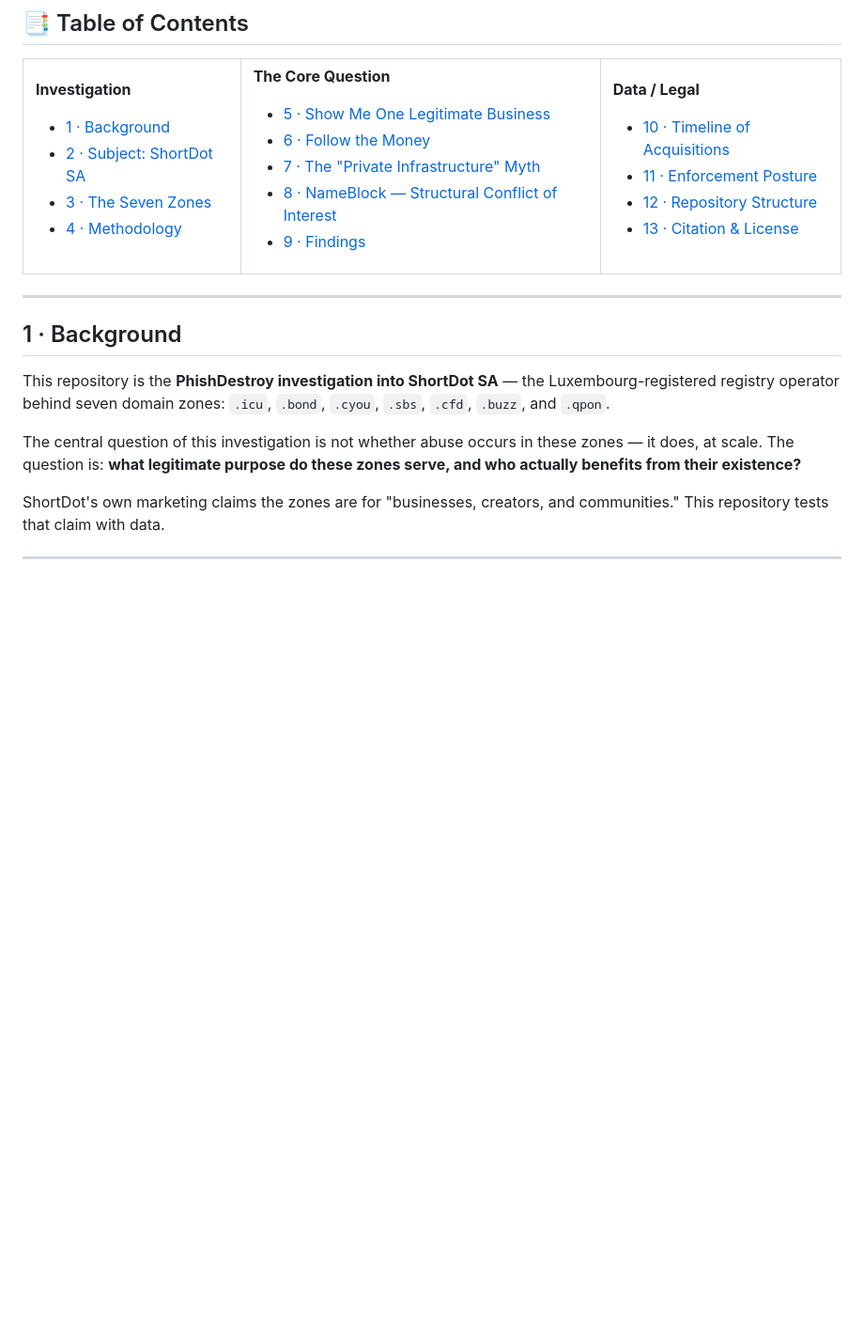
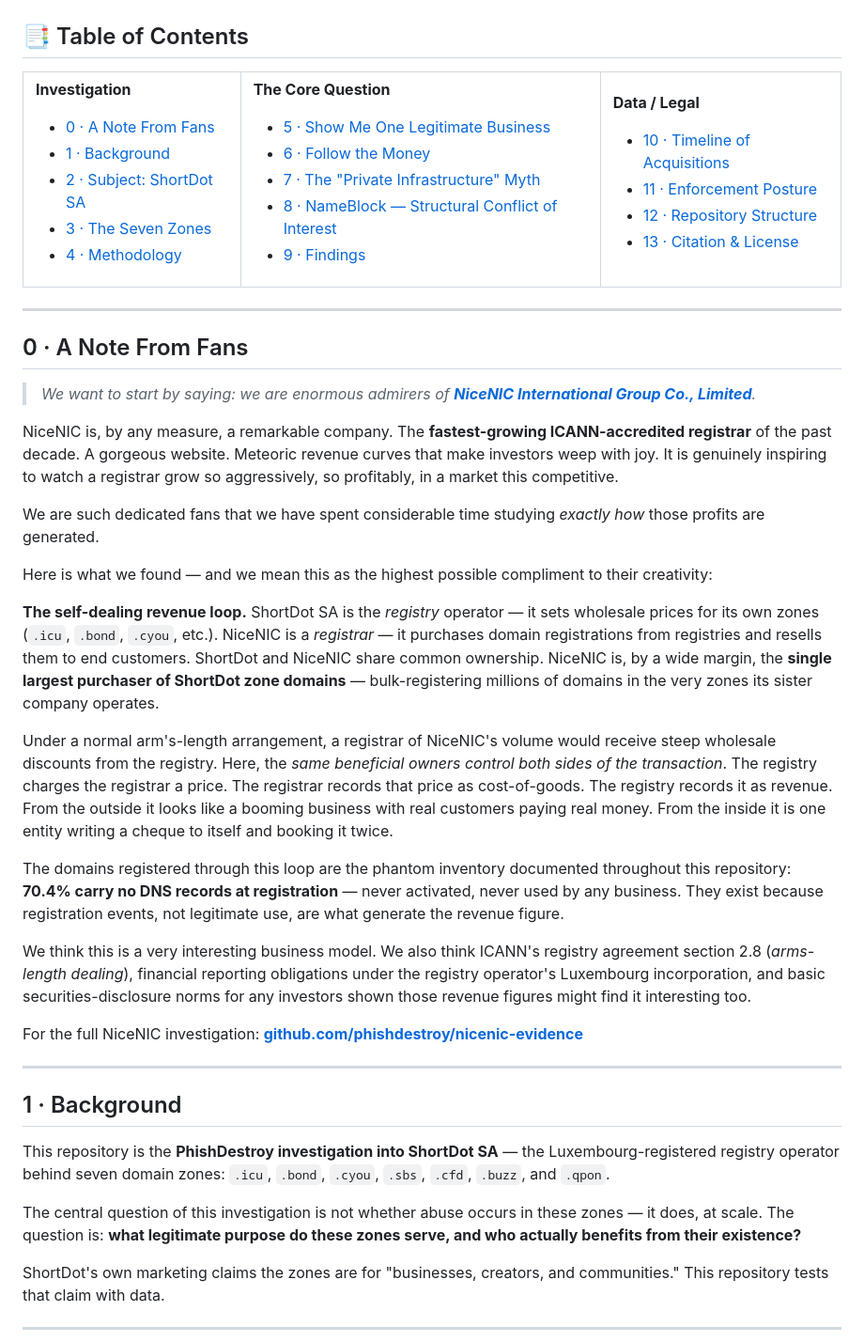
Before and after one commit to phishdestroy/shortdot-evidence, a Markdown page: README.md, the part around the change. Shown at 94% size. GitHub-like rendering; blank space fills up the shorter version.

Commit message:
docs: add NiceNIC related investigation note to README

```diff
--- a/README.md
+++ b/README.md
@@ -92,6 +92,7 @@
 <td valign="top">
 
 **Investigation**
+- [0 · A Note From Fans](#0--a-note-from-fans)
 - [1 · Background](#1--background)
 - [2 · Subject: ShortDot SA](#2--subject-shortdot-sa)
 - [3 · The Seven Zones](#3--the-seven-zones)
@@ -119,6 +120,28 @@
 </td>
 </tr>
 </table>
+
+---
+
+## 0 · A Note From Fans
+
+> *We want to start by saying: we are enormous admirers of **[NiceNIC International Group Co., Limited](https://github.com/phishdestroy/nicenic-evidence)**.*
+
+NiceNIC is, by any measure, a remarkable company. The **fastest-growing ICANN-accredited registrar** of the past decade. A gorgeous website. Meteoric revenue curves that make investors weep with joy. It is genuinely inspiring to watch a registrar grow so aggressively, so profitably, in a market this competitive.
+
+We are such dedicated fans that we have spent considerable time studying *exactly how* those profits are generated.
+
+Here is what we found — and we mean this as the highest possible compliment to their creativity:
+
+**The self-dealing revenue loop.** ShortDot SA is the *registry* operator — it sets wholesale prices for its own zones (`.icu`, `.bond`, `.cyou`, etc.). NiceNIC is a *registrar* — it purchases domain registrations from registries and resells them to end customers. ShortDot and NiceNIC share common ownership. NiceNIC is, by a wide margin, the **single largest purchaser of ShortDot zone domains** — bulk-registering millions of domains in the very zones its sister company operates.
+
+Under a normal arm's-length arrangement, a registrar of NiceNIC's volume would receive steep wholesale discounts from the registry. Here, the *same beneficial owners control both sides of the transaction*. The registry charges the registrar a price. The registrar records that price as cost-of-goods. The registry records it as revenue. From the outside it looks like a booming business with real customers paying real money. From the inside it is one entity writing a cheque to itself and booking it twice.
+
+The domains registered through this loop are the phantom inventory documented throughout this repository: **70.4% carry no DNS records at registration** — never activated, never used by any business. They exist because registration events, not legitimate use, are what generate the revenue figure.
+
+We think this is a very interesting business model. We also think ICANN's registry agreement section 2.8 (*arms-length dealing*), financial reporting obligations under the registry operator's Luxembourg incorporation, and basic securities-disclosure norms for any investors shown those revenue figures might find it interesting too.
+
+For the full NiceNIC investigation: **[github.com/phishdestroy/nicenic-evidence](https://github.com/phishdestroy/nicenic-evidence)**
 
 ---
 
```
